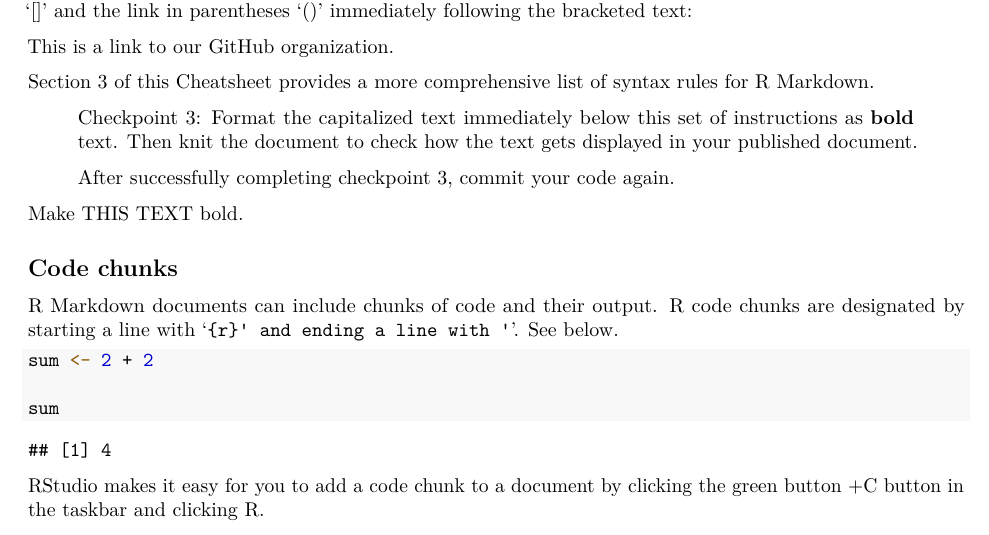
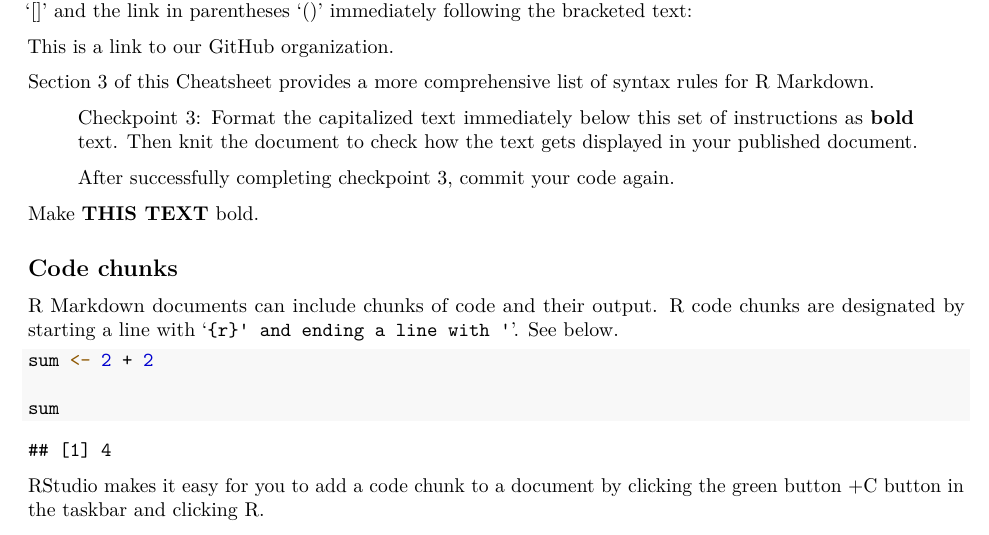
Before and after one commit to Critical-Data-Analysis-Group/on-boarding, an R Markdown document (setting-up-r-environment/member-files/getting-started-emarie.Rmd): part of page 2 of 2, cut so that both start at the same text. The pictures show the output file setting-up-r-environment/member-files/getting-started-emarie.pdf that the author committed with the source.

Commit message:
commit#2

```diff
--- a/setting-up-r-environment/member-files/getting-started-emarie.Rmd
+++ b/setting-up-r-environment/member-files/getting-started-emarie.Rmd
@@ -63,7 +63,7 @@ Section 3 of [this Cheatsheet](https://www.rstudio.com/wp-content/uploads/2015/0
 
 > After successfully completing checkpoint 3, commit your code again.
 
-Make THIS TEXT bold.
+Make **THIS TEXT** bold.
 
 ## Code chunks
 
```
Also changed, not shown: setting-up-r-environment/member-files/getting-started-emarie.pdf.
